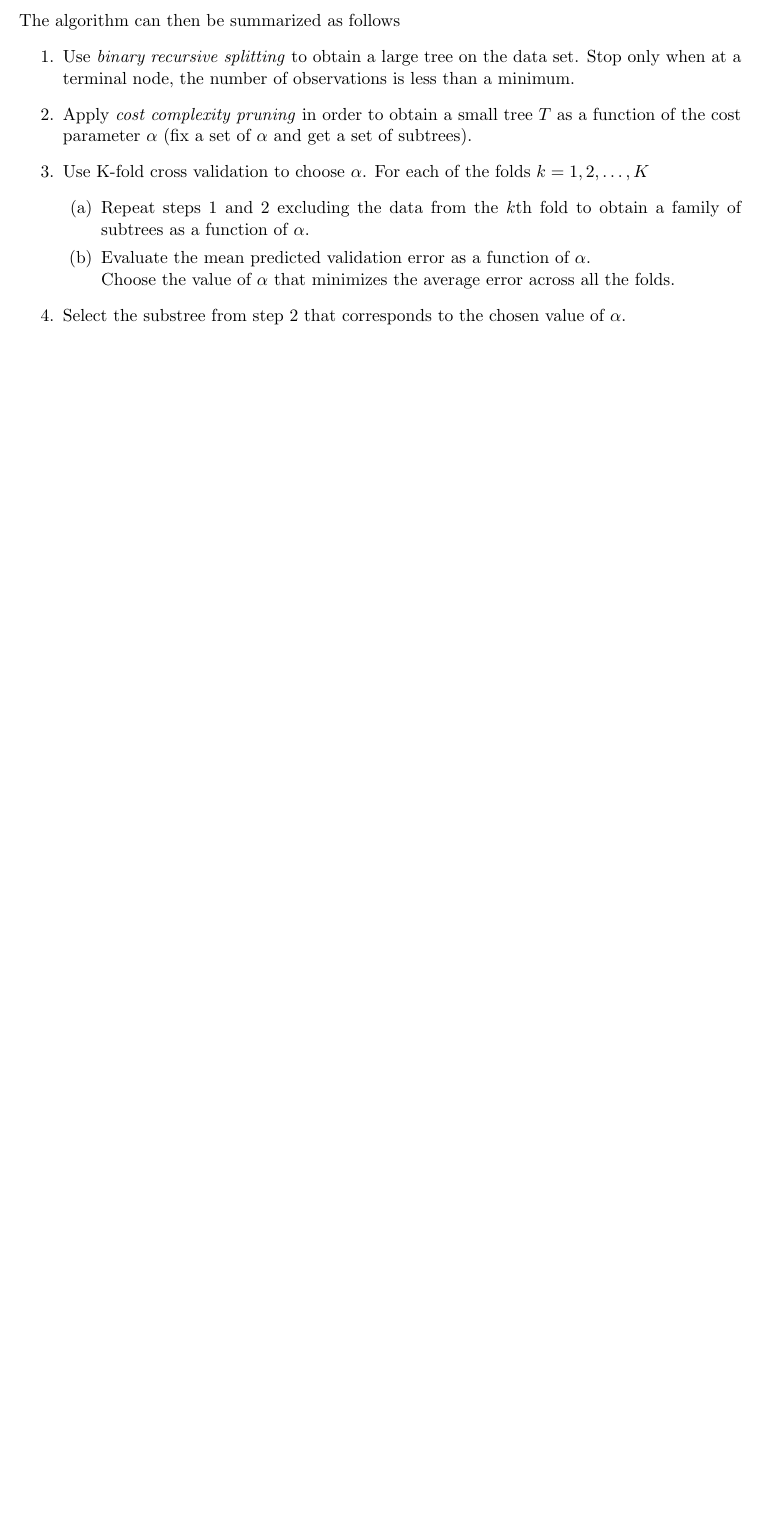
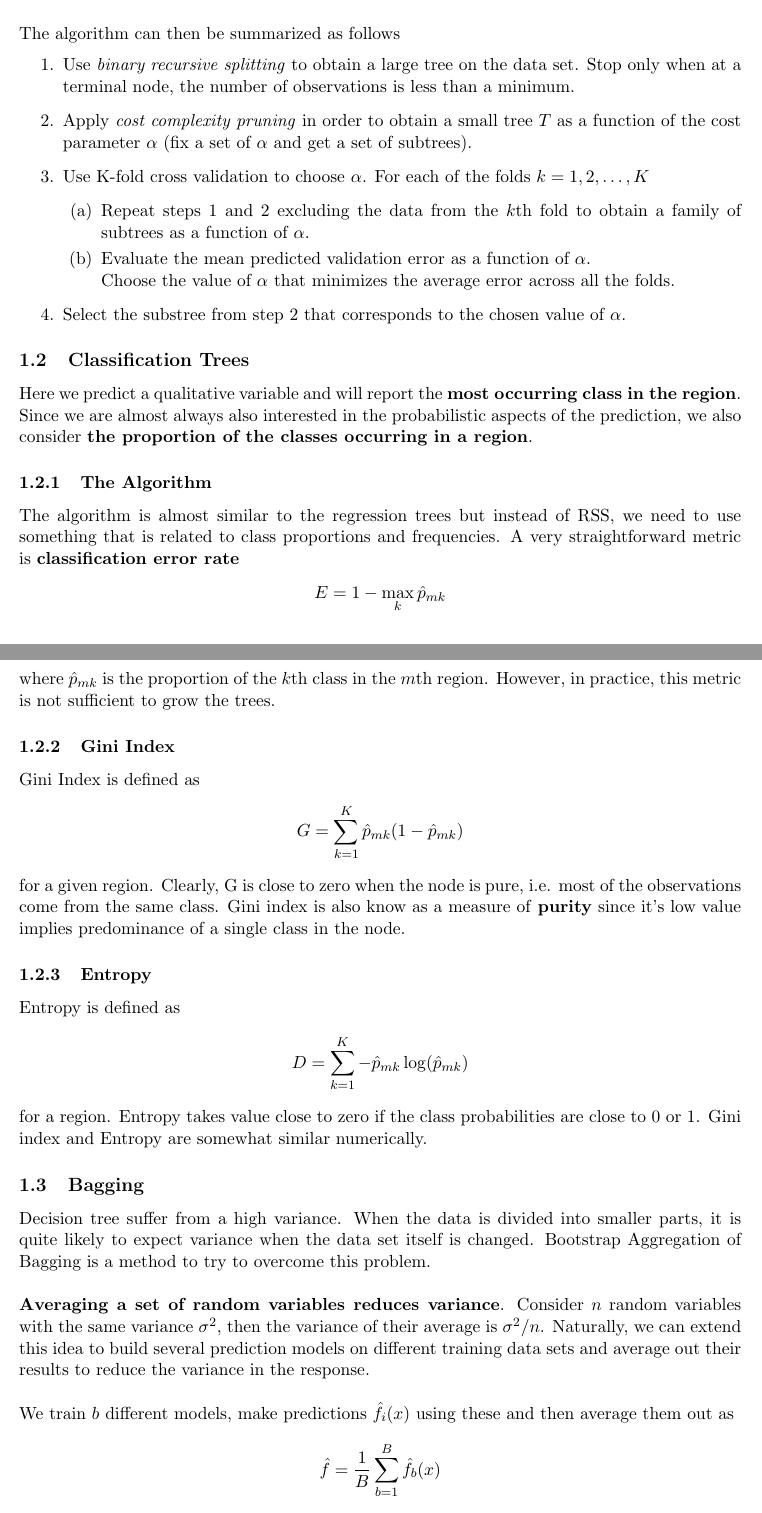
Before and after one commit to DragonWarrior15/statistical-learning-notes, a LaTeX document (tex_files/statistical_learning/sections/tree_models.tex): part of page 2 of 2 before the commit and two parts of pages 2 and 3 of 3 after it, the two joined at a grey line, cut so that both start at the same text, the shorter picture padded with empty space. Compiled offline with pdfLaTeX.

Commit message:
add bootstrapping

```diff
--- a/tex_files/statistical_learning/sections/tree_models.tex
+++ b/tex_files/statistical_learning/sections/tree_models.tex
@@ -84,3 +84,47 @@
          \end{enumerate}
         \item Select the substree from step 2 that corresponds to the chosen value of $\alpha$.
     \end{enumerate}
+
+
+    %%%%%%%%%%%%%%%%%%%%%%%%%%%%%%%%%%%%%%%%%%%%%%%%%%%%%%%%
+    \subsection{Classification Trees}
+    Here we predict a qualitative variable and will report the \textbf{most occurring class in the region}. Since we are almost always also interested in the probabilistic aspects of the prediction, we also consider \textbf{the proportion of the classes occurring in a region}.
+
+
+    %%%%%%%%%%%%%%%%%%%%%%%%%%%%%%%%%%%
+    \subsubsection{The Algorithm}
+    The algorithm is almost similar to the regression trees but instead of RSS, we need to use something that is related to class proportions and frequencies. A very straightforward metric is \textbf{classification error rate}
+    \begin{align*}
+        E = 1 - \max_{k}\hat{p}_{mk}
+    \end{align*}
+    where $\hat{p}_{mk}$ is the proportion of the $k$th class in the $m$th region. However, in practice, this metric is not sufficient to grow the trees.
+
+
+    %%%%%%%%%%%%%%%%%%%%%%%%%%%%%%%%%%%
+    \subsubsection{Gini Index}
+    Gini Index is defined as
+    \begin{align*}
+        G = \sum_{k=1}^{K} \hat{p}_{mk} (1 - \hat{p}_{mk})
+    \end{align*}
+    for a given region. Clearly, G is close to zero when the node is pure, i.e. most of the observations come from the same class. Gini index is also know as a measure of \textbf{purity} since it's low value implies predominance of a single class in the node.
+
+
+    %%%%%%%%%%%%%%%%%%%%%%%%%%%%%%%%%%%
+    \subsubsection{Entropy}
+    Entropy is defined as
+    \begin{align*}
+        D = \sum_{k=1}^{K} -\hat{p}_{mk} \log(\hat{p}_{mk})
+    \end{align*}
+    for a region. Entropy takes value close to zero if the class probabilities are close to $0$ or $1$. Gini index and Entropy are somewhat similar numerically.
+
+
+    %%%%%%%%%%%%%%%%%%%%%%%%%%%%%%%%%%%%%%%%%%%%%%%%%%%%%%%%
+    \subsection{Bagging}
+    Decision tree suffer from a high variance. When the data is divided into smaller parts, it is quite likely to expect variance when the data set itself is changed. Bootstrap Aggregation of Bagging is a method to try to overcome this problem.\newline
+
+    \textbf{Averaging a set of random variables reduces variance}. Consider $n$ random variables with the same variance $\sigma^{2}$, then the variance of their average is $\sigma^{2}/n$. Naturally, we can extend this idea to build several prediction models on different training data sets and average out their results to reduce the variance in the response.\newline
+
+    We train $b$ different models, make predictions $\hat{f}_{i}(x)$ using these and then average them out as
+    \begin{align*}
+        \hat{f} = \frac{1}{B}\sum_{b=1}^{B} \hat{f}_{b}(x)
+    \end{align*}
```
Also changed, not shown: tex_files/statistical_learning/sections/tree_models.tex (5 more changed lines).
